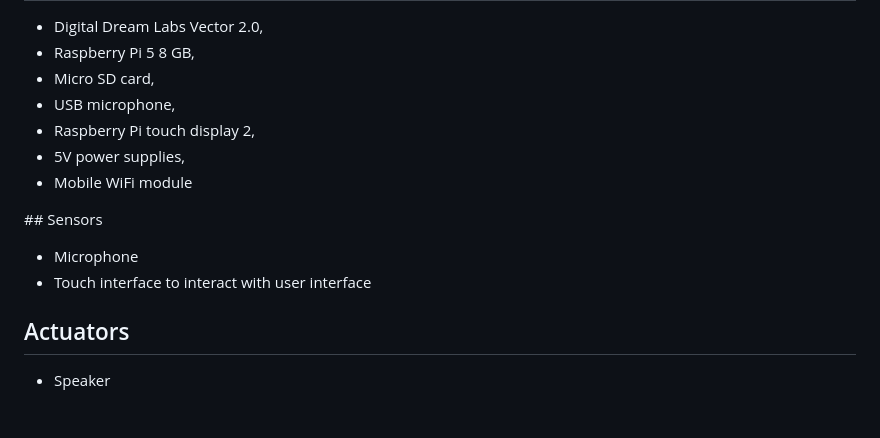
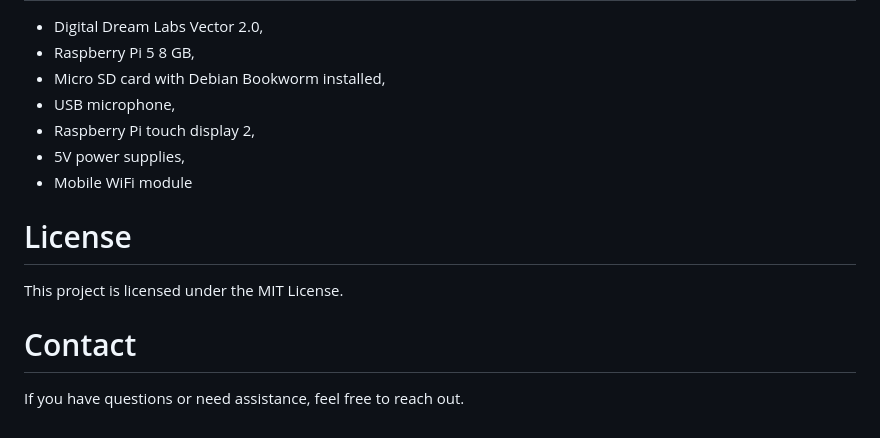
Before and after one commit to shabaj-ahmed/SAR_for_habit_formation, a Markdown page: README.md, the part around one of its changes. GitHub-like rendering.

```diff
--- a/README.md
+++ b/README.md
@@ -45,16 +66,13 @@ In the root of the project there is a .bach.sh file, which will set up and run t
 - Digital Dream Labs Vector 2.0,
 - Raspberry Pi 5 8 GB,
-- Micro SD card,
+- Micro SD card with Debian Bookworm installed,
 - USB microphone,
 - Raspberry Pi touch display 2,
 - 5V power supplies,
 - Mobile WiFi module
 
-## Sensors
+# License
+This project is licensed under the MIT License.
 
-- Microphone
-- Touch interface to interact with user interface
-
-## Actuators
-
-- Speaker
+# Contact
+If you have questions or need assistance, feel free to reach out.
```
Also changed, not shown: other parts of README.md (+49 -28 lines).
